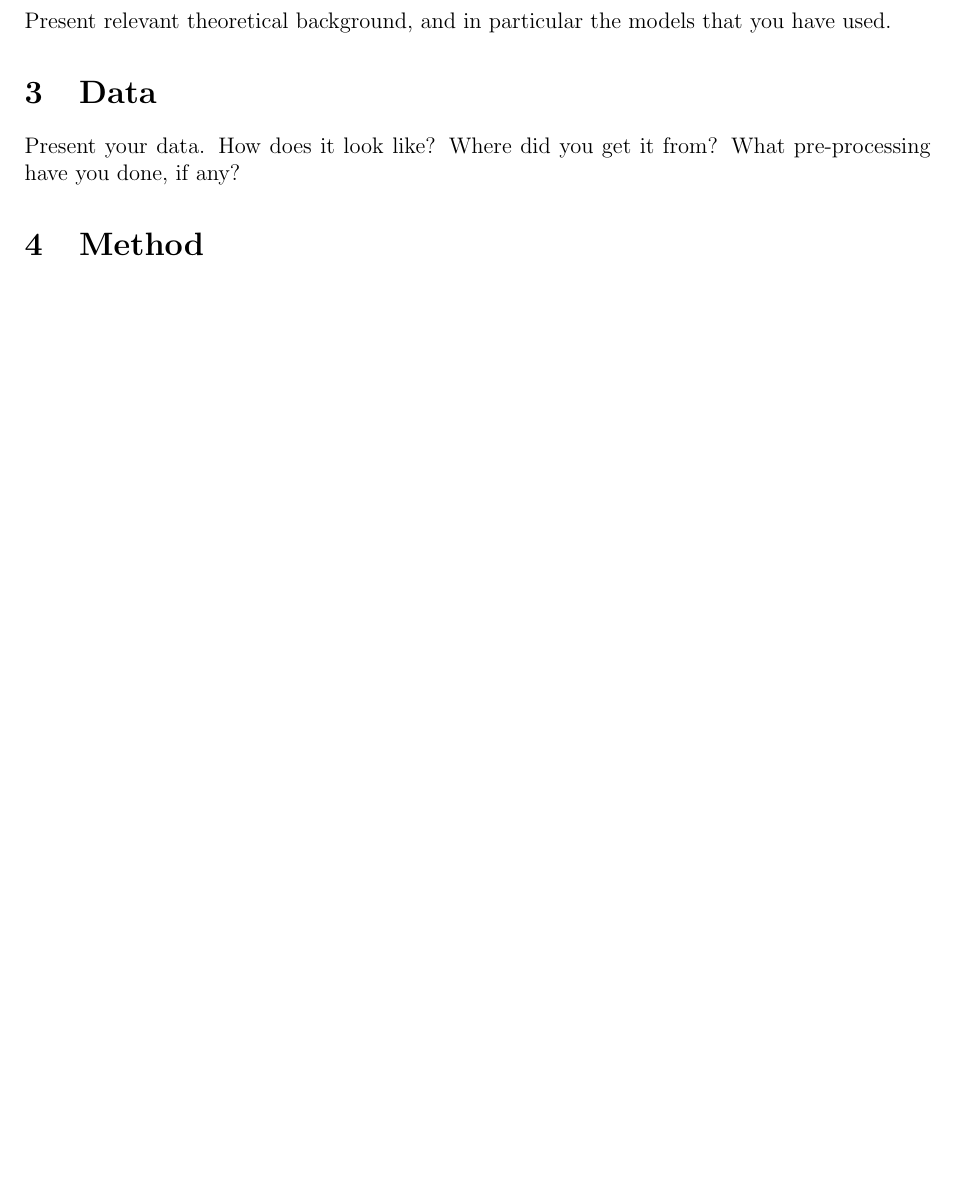
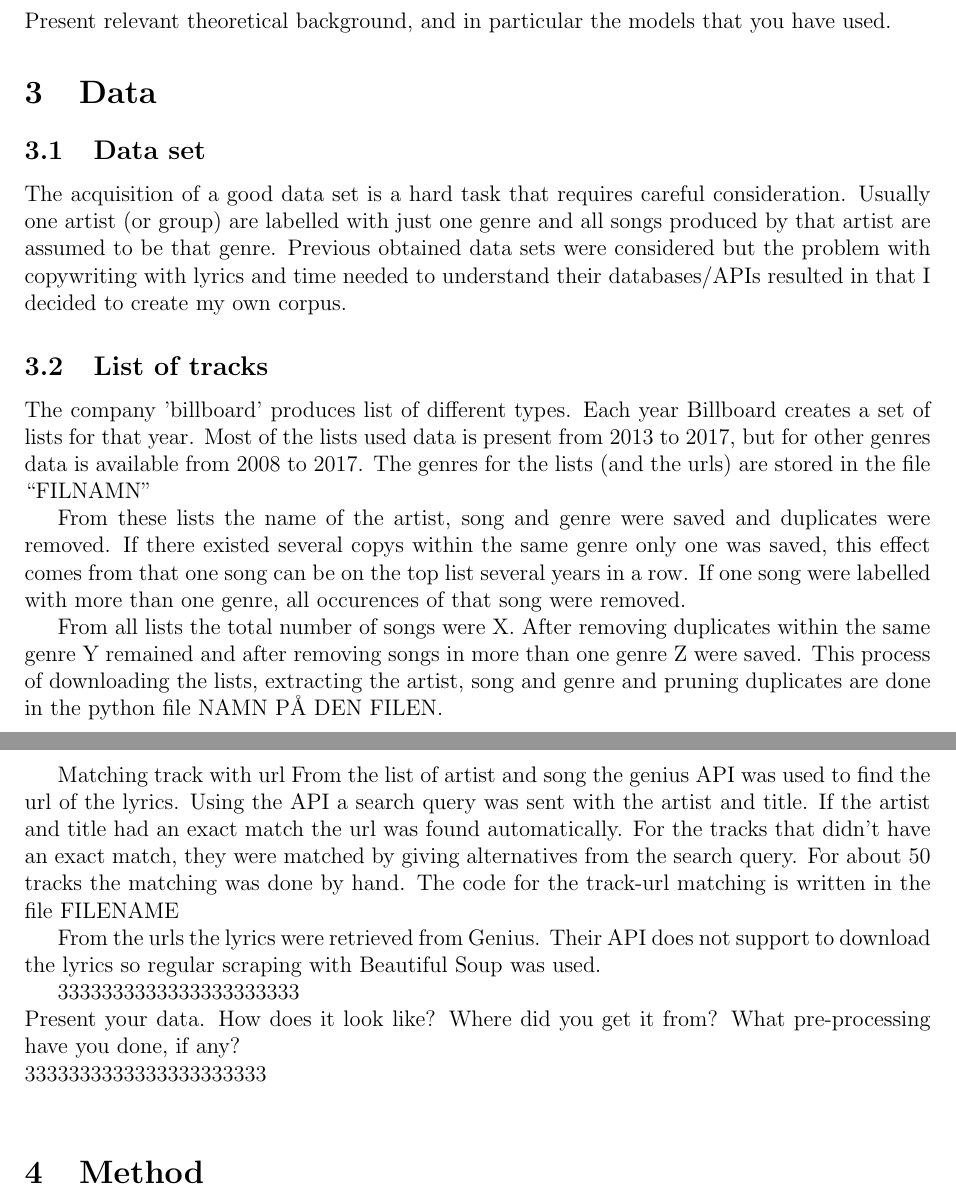
Before and after one commit to sorsater/classy, a LaTeX document (report/report.tex): part of page 1 of 2 before the commit and two parts of pages 1 and 2 of 2 after it, the two joined at a grey line, cut so that both start at the same text, the shorter picture padded with empty space. Compiled offline with pdfLaTeX.

Commit message:
Sorting up documentation, TODO is to be used during the remainder of the project. :books:

```diff
--- a/report/report.tex
+++ b/report/report.tex
@@ -30,8 +30,39 @@ your project. What did you do? Why did you do it?
 Present relevant theoretical background, and in particular
 the models that you have used.
 \section{Data}
+\subsection{Data set}
+The acquisition of a good data set is a hard task that requires careful consideration.
+Usually one artist (or group) are labelled with just one genre and all songs produced by that artist are assumed to be that genre.
+Previous obtained data sets were considered but the problem with copywriting with lyrics and time needed to understand their databases/APIs resulted in that I decided to create my own corpus.
+
+\subsection{List of tracks}
+The company 'billboard' produces list of different types.
+Each year Billboard creates a set of lists for that year.
+Most of the lists used data is present from 2013 to 2017, but for other genres data is available from 2008 to 2017.
+The genres for the lists (and the urls) are stored in the file ``FILNAMN''
+
+From these lists the name of the artist, song and genre were saved and duplicates were removed.
+If there existed several copys within the same genre only one was saved, this effect comes from that one song can be on the top list several years in a row. If one song were labelled with more than one genre, all occurences of that song were removed.
+
+From all lists the total number of songs were X.
+After removing duplicates within the same genre Y remained and after removing songs in more than one genre Z were saved.
+This process of downloading the lists, extracting the artist, song and genre and pruning duplicates are done in the python file {NAMN PÅ DEN FILEN}.
+
+Matching track with url
+From the list of artist and song the genius API was used to find the url of the lyrics.
+Using the API a search query was sent with the artist and title.
+If the artist and title had an exact match the url was found automatically.
+For the tracks that didn't have an exact match, they were matched by giving alternatives from the search query.
+For about 50 tracks the matching was done by hand.
+The code for the track-url matching is written in the file {FILENAME}
+
+From the urls the lyrics were retrieved from Genius.
+Their API does not support to download the lyrics so regular scraping with Beautiful Soup was used.
+
+3333333333333333333333 \\
 Present your data. How does it look like? Where did you get
-it from? What pre-processing have you done, if any?
+it from? What pre-processing have you done, if any? \\
+3333333333333333333333 \\
 \section{Method}
 Explain how you carried out your project. Your
 presentation should allow others to reproduce your results
```
Also changed, not shown: TODO.md (added, +16 -0 lines), README.md, report/report.pdf.
